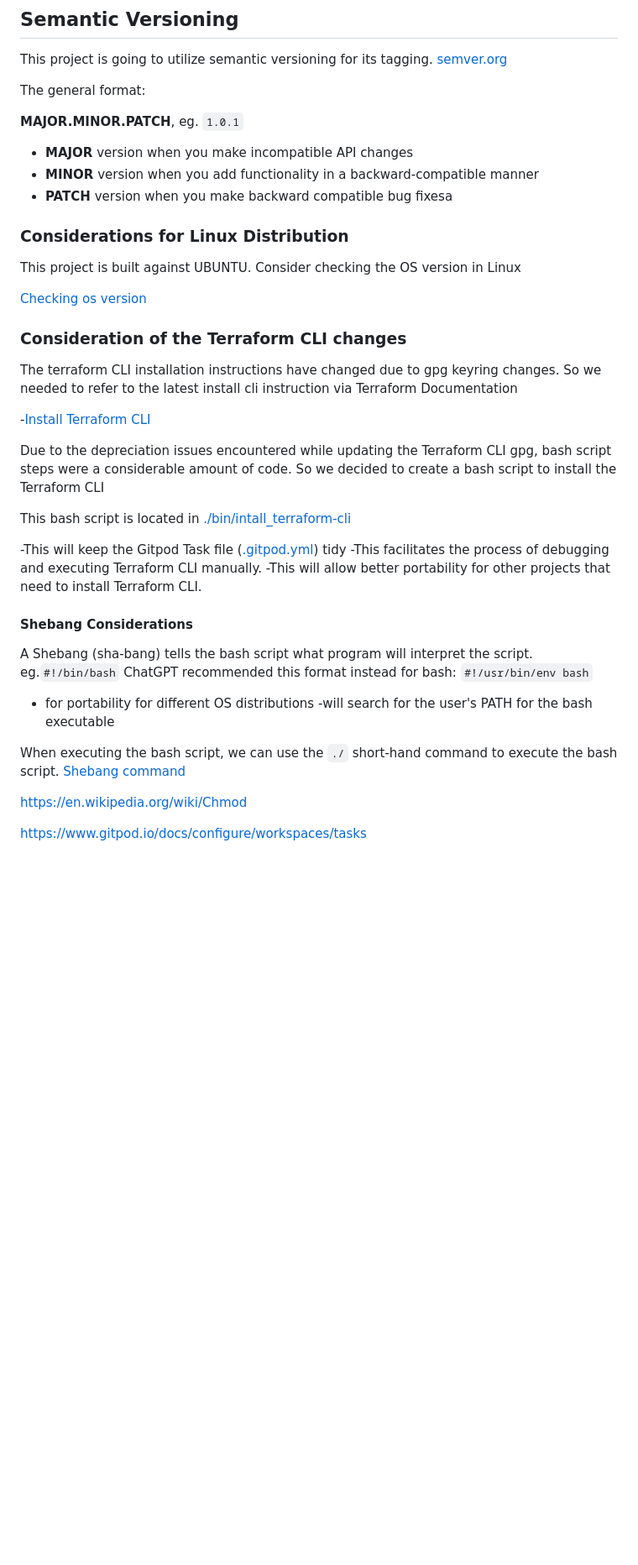
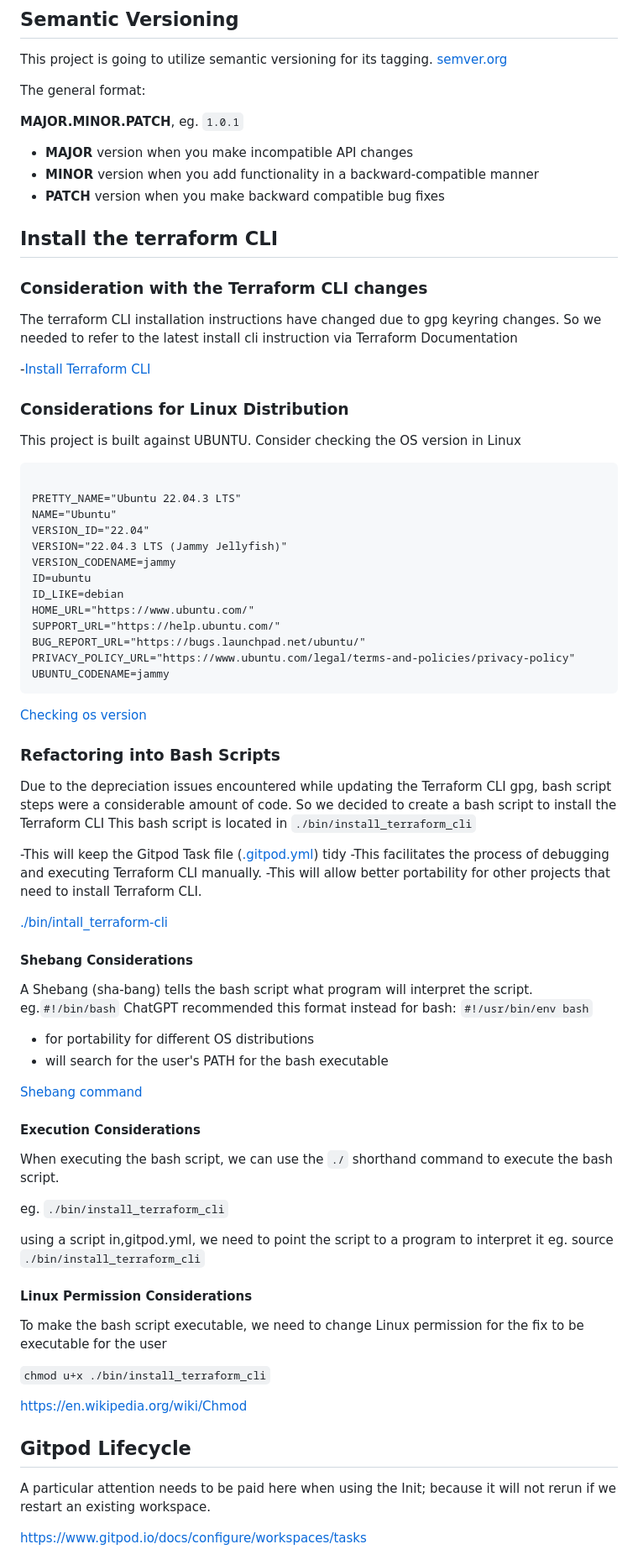
Before and after one commit to coffiat/terraform-beginner-bootcamp-2023, a Markdown page: journal/week0.md, the part around the change printed below. Shown: that part at 84% size. Drawn GitHub-style; blank space fills up the shorter version.

````diff
--- a/journal/week0.md
+++ b/journal/week0.md
@@ -11,28 +11,48 @@ The general format:
 
 - **MAJOR** version when you make incompatible API changes
 - **MINOR** version when you add functionality in a backward-compatible manner
-- **PATCH** version when you make backward compatible bug fixesa
+- **PATCH** version when you make backward compatible bug fixes
+
+## Install the terraform CLI
+
+### Consideration with the Terraform CLI changes
+
+The terraform CLI installation instructions have changed due to gpg keyring changes. So we needed to refer to the latest install cli instruction via Terraform Documentation
+
+-[Install Terraform CLI](https://developer.hashicorp.com/terraform/tutorials/aws-get-started/install-cli)
 
 ### Considerations for Linux Distribution
 
 This project is built against UBUNTU.
 Consider checking the OS version in Linux
 
+```$ cat /etc/os-release
+
+PRETTY_NAME="Ubuntu 22.04.3 LTS"
+NAME="Ubuntu"
+VERSION_ID="22.04"
+VERSION="22.04.3 LTS (Jammy Jellyfish)"
+VERSION_CODENAME=jammy
+ID=ubuntu
+ID_LIKE=debian
+HOME_URL="https://www.ubuntu.com/"
+SUPPORT_URL="https://help.ubuntu.com/"
+BUG_REPORT_URL="https://bugs.launchpad.net/ubuntu/"
+PRIVACY_POLICY_URL="https://www.ubuntu.com/legal/terms-and-policies/privacy-policy"
+UBUNTU_CODENAME=jammy
+```
 [Checking os version](https://support.ucsd.edu/its?id=kb_article_view&sysparm_article=KB0032481)
 
-### Consideration of  the Terraform CLI changes
-
-The terraform CLI installation instructions have changed due to gpg keyring changes. So we needed to refer to the latest install cli instruction via Terraform Documentation
-
--[Install Terraform CLI](https://developer.hashicorp.com/terraform/tutorials/aws-get-started/install-cli)
+### Refactoring into Bash Scripts
 
 Due to the depreciation issues  encountered while  updating the Terraform CLI gpg, bash script steps were a considerable amount of code. So we decided to create a bash script to install the Terraform CLI
-
-This bash script is located in [./bin/intall_terraform-cli](./bin/install_terraform_cli.sh)
+This bash script is located in  `./bin/install_terraform_cli`
 
 -This  will keep the Gitpod Task file ([.gitpod.yml](.gitpod.yml)) tidy
 -This facilitates the process of debugging  and executing  Terraform CLI manually.
 -This will allow better portability for other projects that need to install Terraform CLI.
+
+[./bin/intall_terraform-cli](./bin/install_terraform_cli.sh)
 
 #### Shebang Considerations
 
@@ -40,12 +60,31 @@ A Shebang (sha-bang) tells the bash script what program will interpret the scrip
 ChatGPT recommended this format instead for bash: `#!/usr/bin/env bash`
 
 - for portability for different OS distributions
--will search for the user's PATH for the bash executable
+- will search for the user's PATH for the bash executable
 
-When executing the bash script, we can use the `./` short-hand command to execute the bash script.
 [Shebang command](https://en.wikipedia.org/wiki/Shebang_(Unix))
+
+
+#### Execution Considerations
+
+When executing the bash script, we can use the `./` shorthand command to execute the bash script.
+
+eg. `./bin/install_terraform_cli`
+
+using a script in,gitpod.yml, we need to point the script to a program to interpret it
+eg. source `./bin/install_terraform_cli`
+
+
+#### Linux Permission Considerations
+To make the bash script executable, we need to change Linux permission for the fix to be executable for the user
+
+`chmod u+x ./bin/install_terraform_cli`
 
 <https://en.wikipedia.org/wiki/Chmod>
 
+
+## Gitpod Lifecycle
+A particular attention needs to be paid here when using the Init; because it will not rerun if we restart an existing workspace.
+
 <https://www.gitpod.io/docs/configure/workspaces/tasks>
 
````
Also changed, not shown: other parts of journal/week0.md (+22 -19 lines).
